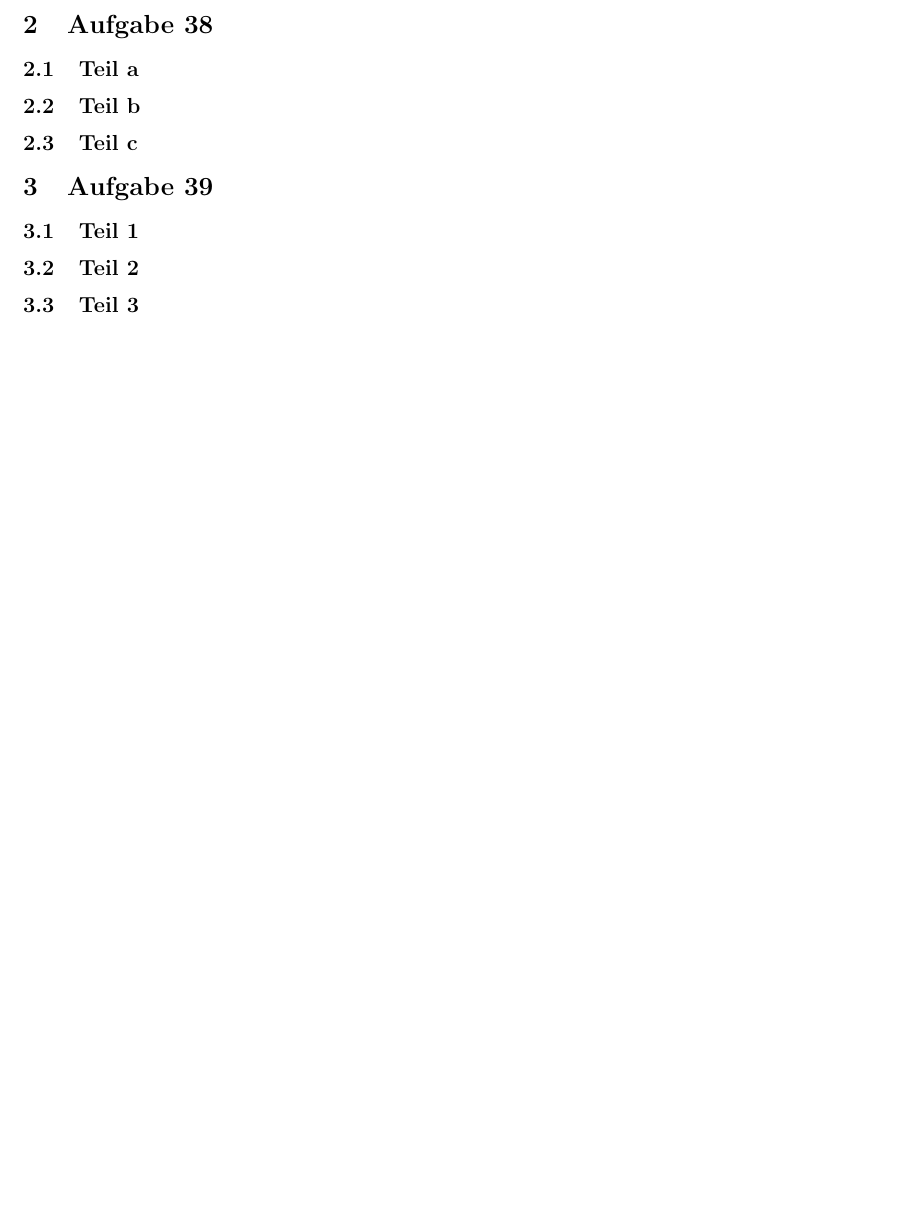
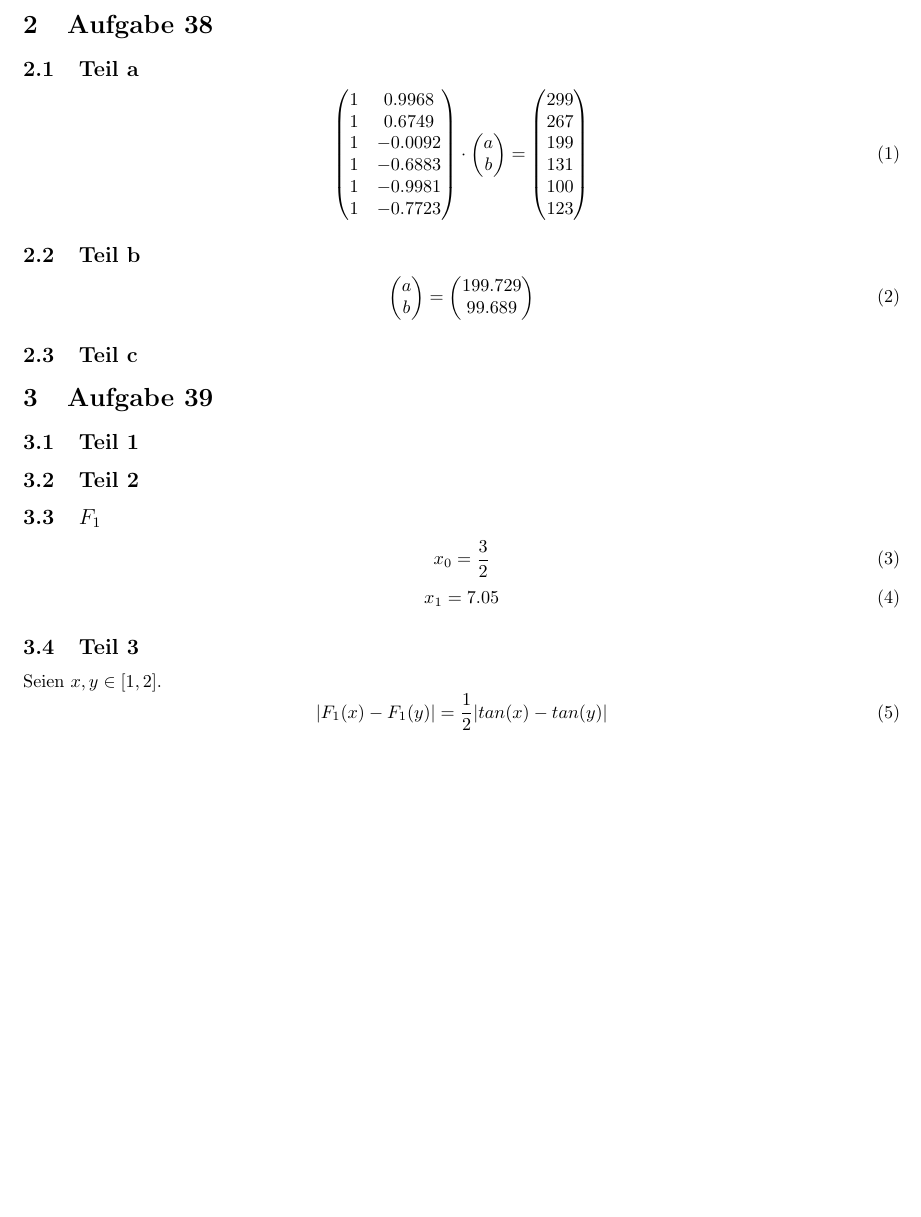
Before and after one commit to CQQL/hhu-cs, a LaTeX problem sheet (Num1/exercises/12.tex): part of the page, cut so that both start at the same text, the shorter picture padded with empty space. Compiled offline with pdfLaTeX.

Commit message:
Last exercises from last semester

```diff
--- a/Num1/exercises/12.tex
+++ b/Num1/exercises/12.tex
@@ -22,7 +22,36 @@
 
 \subsection{Teil a}
 
+\begin{equation}
+  \begin{pmatrix}
+    1 & 0.9968\\
+    1 & 0.6749\\
+    1 & -0.0092\\
+    1 & -0.6883\\
+    1 & -0.9981\\
+    1 & -0.7723
+  \end{pmatrix}
+  \cdot
+  \begin{pmatrix}
+    a\\b
+  \end{pmatrix}
+  =
+  \begin{pmatrix}
+    299\\267\\199\\131\\100\\123
+  \end{pmatrix}
+\end{equation}
+
 \subsection{Teil b}
+
+\begin{equation}
+  \begin{pmatrix}
+    a\\b
+  \end{pmatrix}
+  =
+  \begin{pmatrix}
+    199.729\\99.689
+  \end{pmatrix}
+\end{equation}
 
 \subsection{Teil c}
 
@@ -32,6 +61,20 @@
 
 \subsection{Teil 2}
 
+\subsection{$F_{1}$}
+
+\begin{equation}
+  x_{0} = \frac{3}{2}
+\end{equation}
+\begin{equation}
+  x_{1} = 7.05
+\end{equation}
+
 \subsection{Teil 3}
 
+Seien $x, y \in [1, 2]$.
+\begin{equation}
+  |F_{1}(x) - F_{1}(y)| = \frac{1}{2}|tan(x) - tan(y)|
+\end{equation}
+
 \end{document}
```
Also changed, not shown: Info4/exercises/pflicht2.tex (+14 -6 lines), 2 other files.
